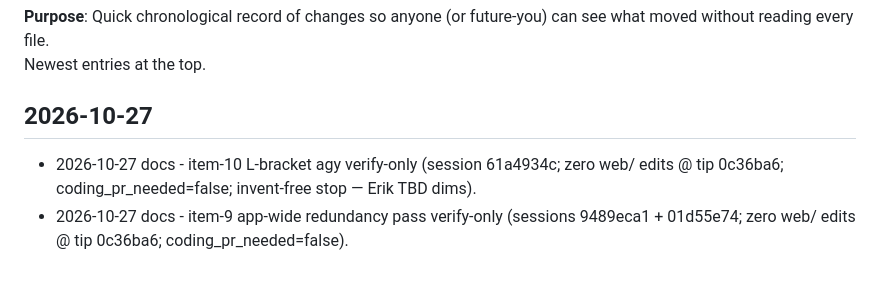
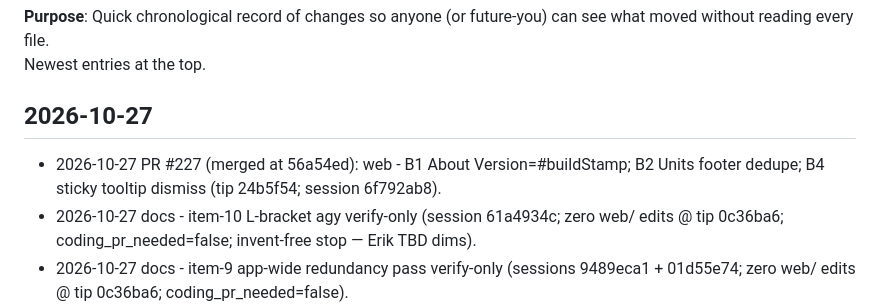
Before and after one commit to cyborgpencil/cad-mvp, a Markdown page: UPDATES.md, the part around the change. Drawn GitHub-style; blank space fills up the shorter version.

Commit message:
docs: UPDATES for #227 B1+B2+B4 live-app tip

```diff
--- a/UPDATES.md
+++ b/UPDATES.md
@@ -5,6 +5,7 @@ Newest entries at the top.
 
 ## 2026-10-27
 
+- 2026-10-27 PR #227 (merged at 56a54ed): web - B1 About Version=#buildStamp; B2 Units footer dedupe; B4 sticky tooltip dismiss (tip 24b5f54; session 6f792ab8).
 - 2026-10-27 docs - item-10 L-bracket agy verify-only (session 61a4934c; zero web/ edits @ tip 0c36ba6; coding_pr_needed=false; invent-free stop — Erik TBD dims).
 - 2026-10-27 docs - item-9 app-wide redundancy pass verify-only (sessions 9489eca1 + 01d55e74; zero web/ edits @ tip 0c36ba6; coding_pr_needed=false).
 - 2026-10-27 PR #223 (merged at c2101d2): web - item-8 consolidate/remove bottom Create-Modify bar (tip ef3659a).
```
